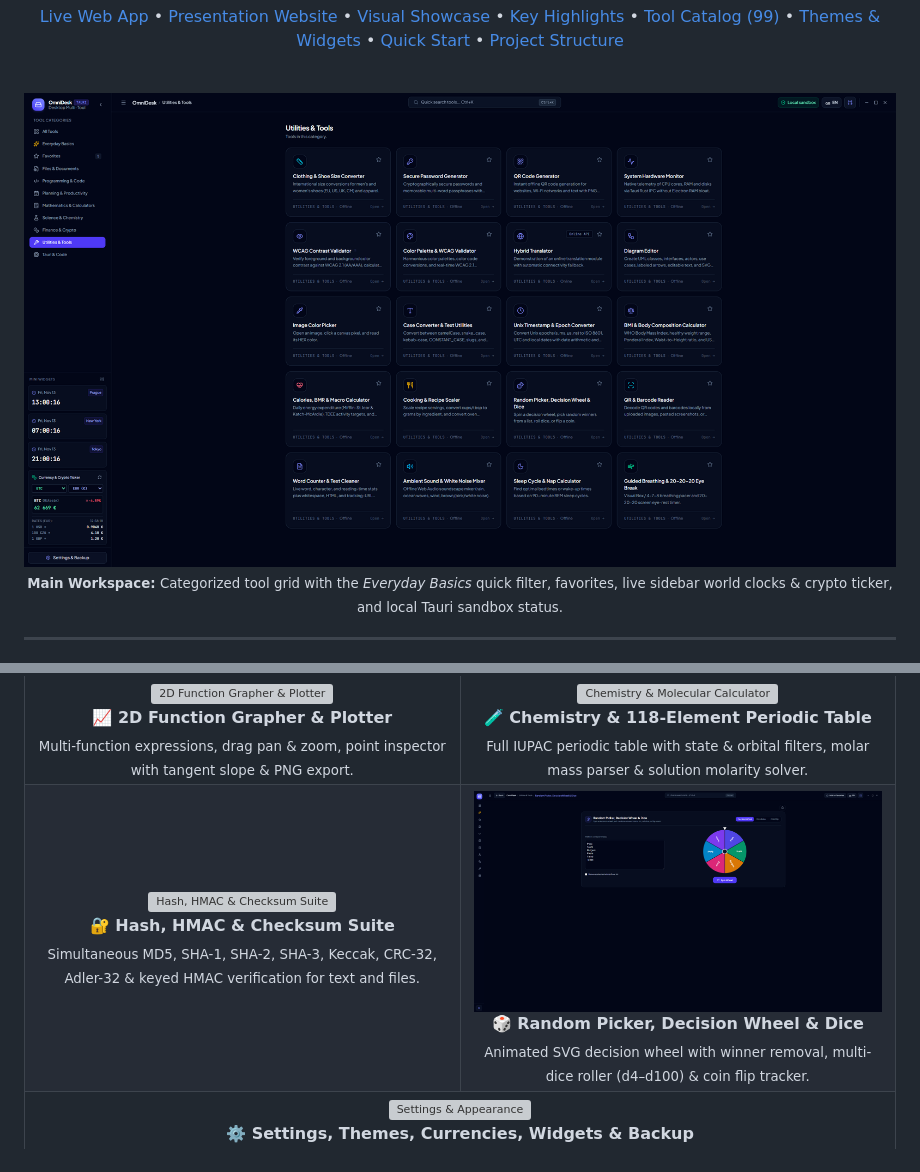
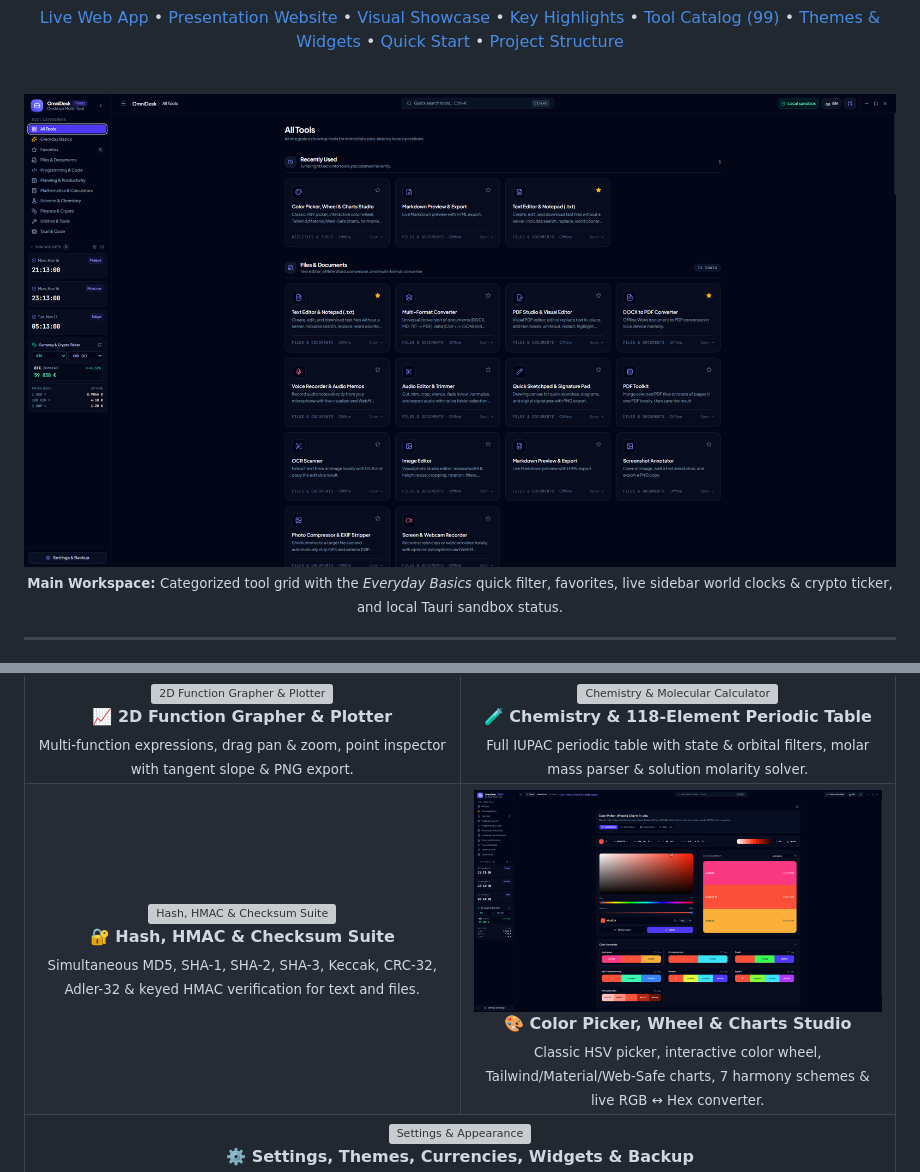
Before and after one commit to LeonidCharikov/OmniDesk, a Markdown page: README.md, 2 parts joined by grey strips. Rendered like a GitHub page; pictures changed too: docs/screenshots/color-picker.png (added), docs/screenshots/dashboard.png; grey boxes are pictures that could not be loaded.

Commit message:
feat: replace Random Picker with Color Picker
Update README and assets to reflect the new Color Picker, Wheel, and Charts Studio module, replacing the Random Picker tool.

```diff
--- a/README.md
+++ b/README.md
@@ -131,12 +131,12 @@
       <sub>Simultaneous MD5, SHA-1, SHA-2, SHA-3, Keccak, CRC-32, Adler-32 &amp; keyed HMAC verification for text and files.</sub>
     </td>
     <td width="50%" align="center">
-      <a href="docs/screenshots/random-picker.png">
-        <img src="docs/screenshots/random-picker.png" alt="Random Picker, Decision Wheel & Dice" />
+      <a href="docs/screenshots/color-picker.png">
+        <img src="docs/screenshots/color-picker.png" alt="Color Picker, Wheel &amp; Charts Studio" />
       </a>
       <br />
-      <strong>🎲 Random Picker, Decision Wheel &amp; Dice</strong><br />
-      <sub>Animated SVG decision wheel with winner removal, multi-dice roller (d4–d100) &amp; coin flip tracker.</sub>
+      <strong>🎨 Color Picker, Wheel &amp; Charts Studio</strong><br />
+      <sub>Classic HSV picker, interactive color wheel, Tailwind/Material/Web-Safe charts, 7 harmony schemes &amp; live RGB ↔ Hex converter.</sub>
     </td>
   </tr>
   <tr>
```
Also changed, not shown: public/assets/aistudio/color-picker_4a725a3c.png (added), public/assets/aistudio/main-menu_24c6d232.png (added), 4 other files.
